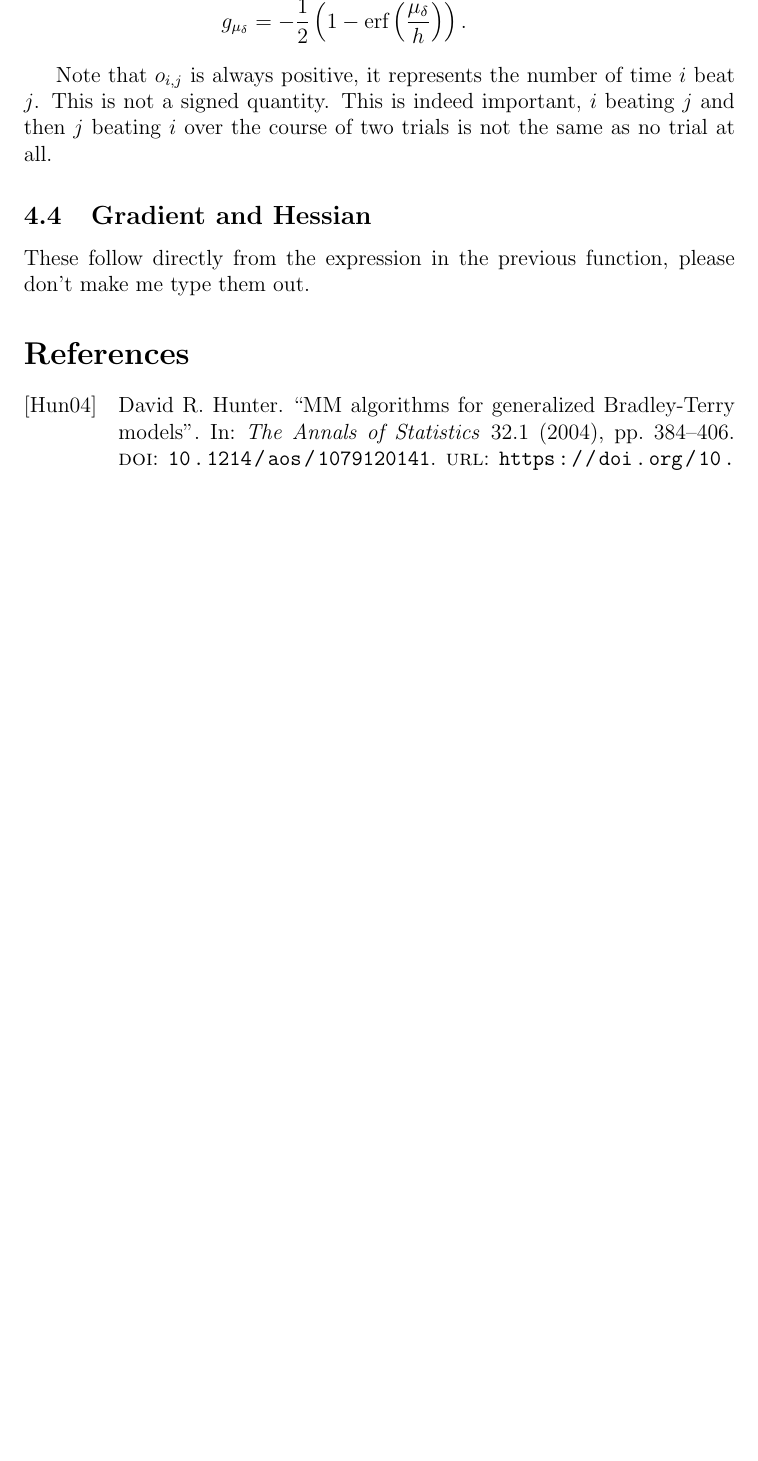
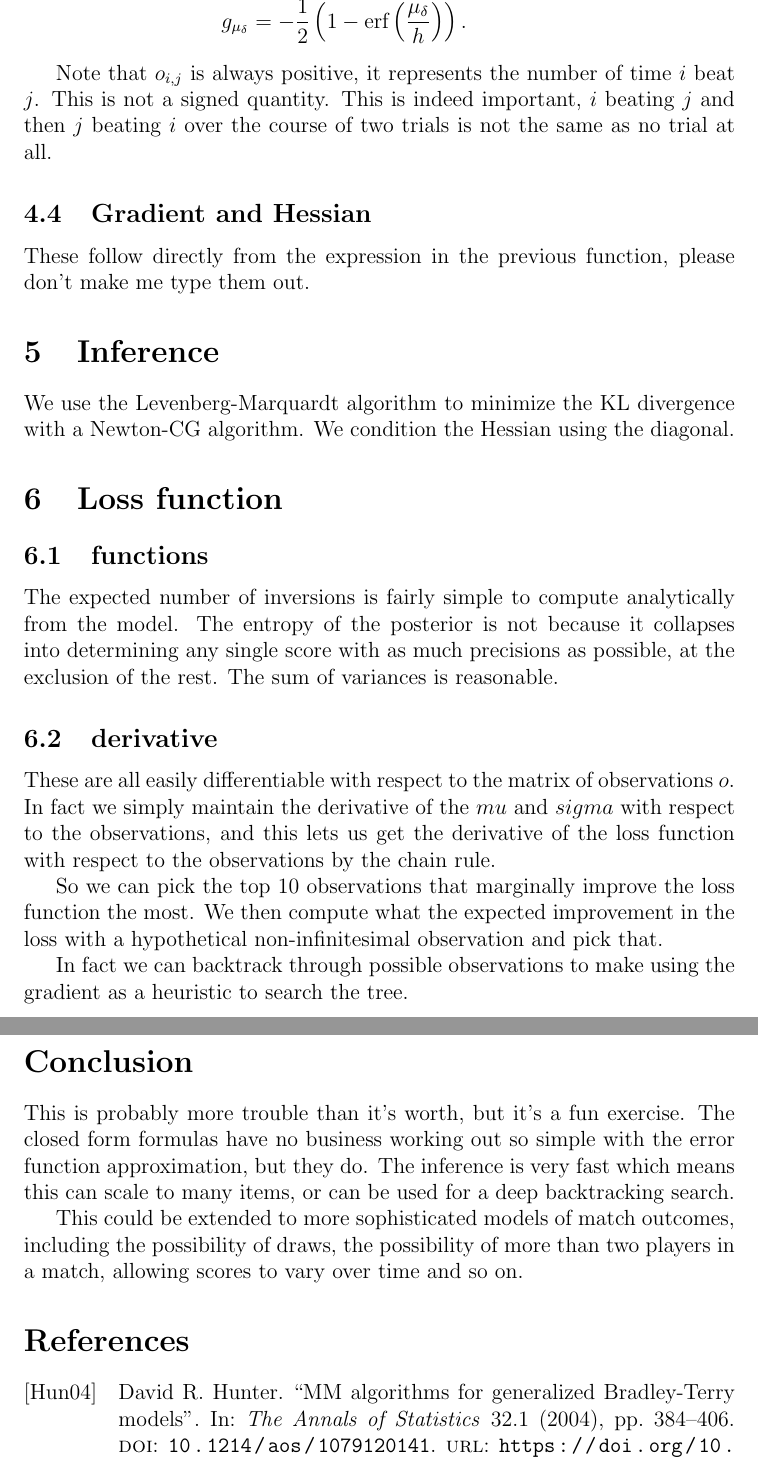
Before and after one commit to murbard/ranker, a LaTeX paper (doc/ranker.tex): part of page 7 of 7 before the commit and two parts of pages 7 and 8 of 8 after it, the two joined at a grey line, cut so that both start at the same text, the shorter picture padded with empty space. Compiled offline with pdfLaTeX.

Commit message:
add skeleton for remainder

```diff
--- a/doc/ranker.tex
+++ b/doc/ranker.tex
@@ -233,6 +233,40 @@ This is indeed important, $i$ beating $j$ and then $j$ beating $i$ over the cour
 
 These follow directly from the expression in the previous function, please don't make me type them out.
 
+\section{Inference}
+
+We use the Levenberg-Marquardt algorithm to minimize the KL divergence with a Newton-CG algorithm.
+We condition the Hessian using the diagonal.
+
+\section{Loss function}
+
+\subsection{functions}
+The expected number of inversions is fairly simple to compute analytically from the model.
+The entropy of the posterior is not because it collapses into determining any single score with as much
+precisions as possible, at the exclusion of the rest.
+The sum of variances is reasonable.
+
+\subsection{derivative}
+
+These are all easily differentiable with respect to the matrix of observations $o$. In fact we simply
+maintain the derivative of the $mu$ and $sigma$ with respect to the observations, and this lets us
+get the derivative of the loss function with respect to the observations by the chain rule.
+
+So we can pick the top 10 observations that marginally improve the loss function the most. We then compute
+what the expected improvement in the loss with a hypothetical non-infinitesimal observation and pick that.
+
+In fact we can backtrack through possible observations to make using the gradient as a heuristic to search
+the tree.
+
+
+\section*{Conclusion}
+
+This is probably more trouble than it's worth, but it's a fun exercise. The closed form formulas have no business
+working out so simple with the error function approximation, but they do. The inference is very fast which
+means this can scale to many items, or can be used for a deep backtracking search.
+
+This could be extended to more sophisticated models of match outcomes, including the possibility of draws,
+the possibility of more than two players in a match, allowing scores to vary over time  and so on.
 
 \printbibliography
 
```
Also changed, not shown: doc/ranker.pdf.
